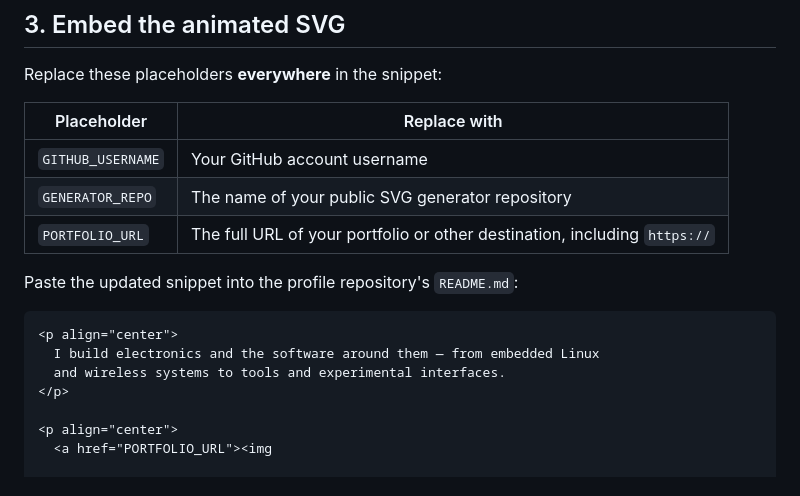
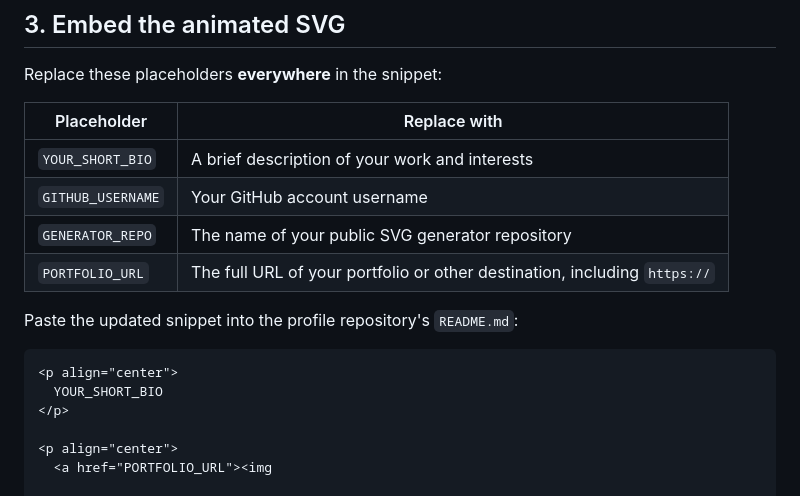
Before and after one commit to yassinebkr/github-profile-terminal-svg, a Markdown page: docs/PROFILE-SETUP.md, the part around the change. GitHub-like rendering.

Commit message:
Use neutral bio placeholder in reusable profile README template

````diff
--- a/docs/PROFILE-SETUP.md
+++ b/docs/PROFILE-SETUP.md
@@ -32,6 +32,7 @@ Replace these placeholders **everywhere** in the snippet:
 
 | Placeholder | Replace with |
 | --- | --- |
+| `YOUR_SHORT_BIO` | A brief description of your work and interests |
 | `GITHUB_USERNAME` | Your GitHub account username |
 | `GENERATOR_REPO` | The name of your public SVG generator repository |
 | `PORTFOLIO_URL` | The full URL of your portfolio or other destination, including `https://` |
@@ -40,8 +41,7 @@ Paste the updated snippet into the profile repository's `README.md`:
 
 ```html
 <p align="center">
-  I build electronics and the software around them — from embedded Linux
-  and wireless systems to tools and experimental interfaces.
+  YOUR_SHORT_BIO
 </p>
 
 <p align="center">
````
